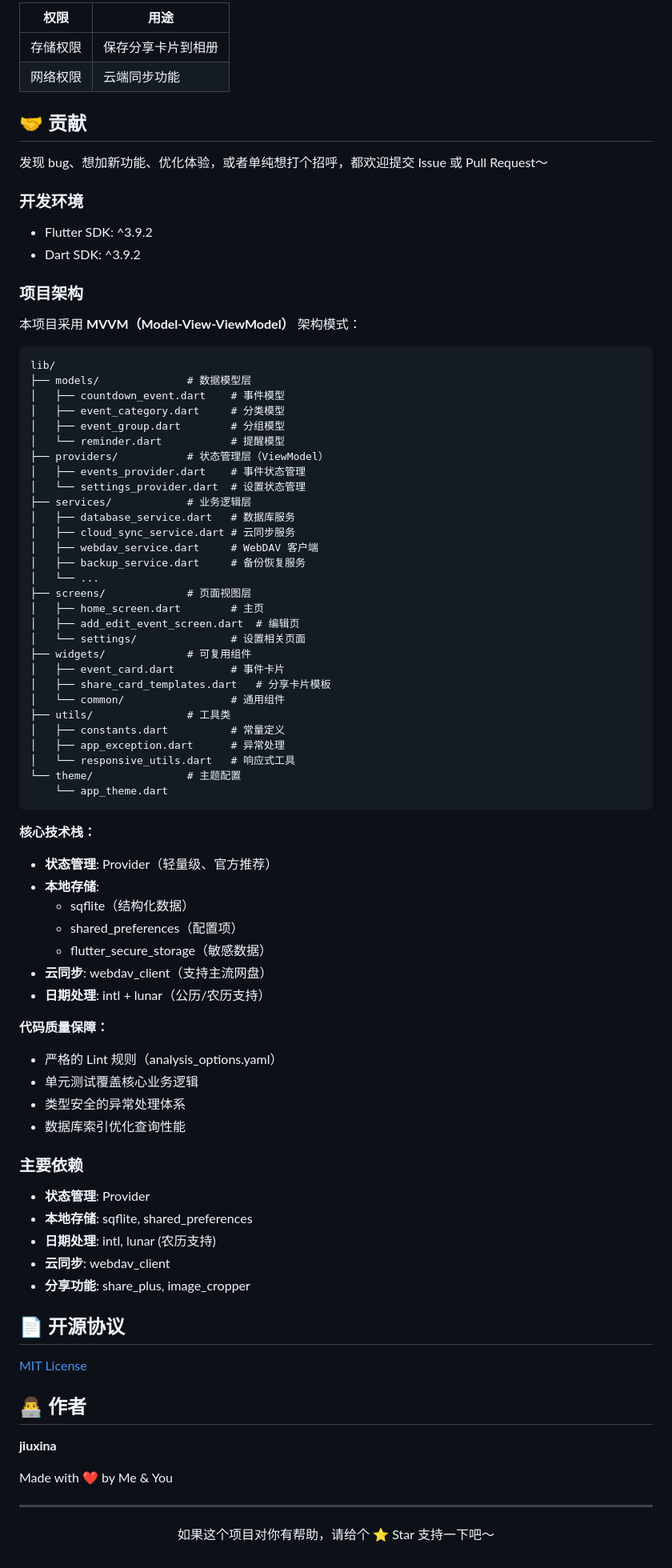
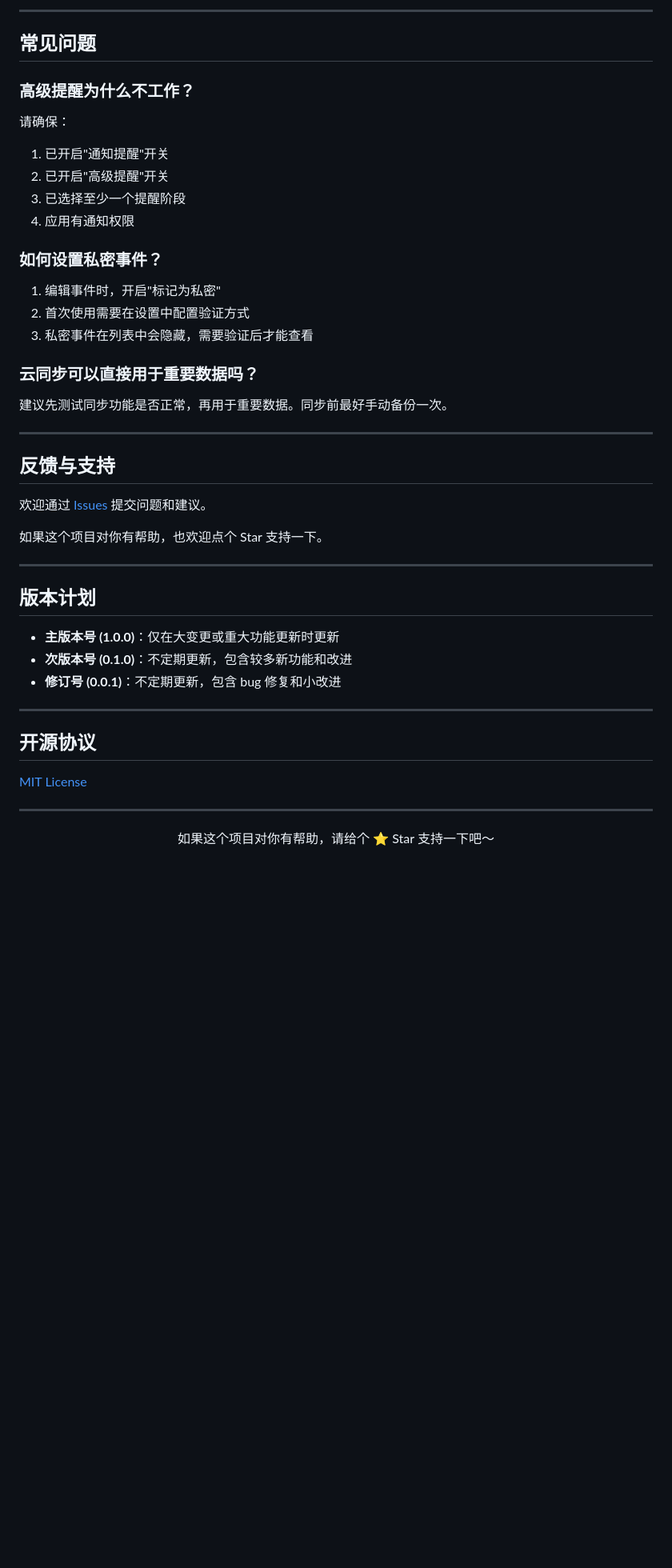
Before and after one commit to jiuxina/ying, a Markdown page: README.md, the part around one of its changes. Shown at 80% size. Rendered like a GitHub page; blank space fills up the shorter version.

Commit message:
docs: Update README for v1.1.0 and add test reports

````diff
--- a/README.md
+++ b/README.md
@@ -216,86 +251,47 @@ flutter run --profile
 
-| 权限           | 用途                         |
-| -------------- | ---------------------------- |
-| 存储权限       | 保存分享卡片到相册           |
-| 网络权限       | 云端同步功能                 |
+---
 
-## 🤝 贡献
+## 常见问题
 
-发现 bug、想加新功能、优化体验，或者单纯想打个招呼，都欢迎提交 Issue 或 Pull Request～
+### 高级提醒为什么不工作？
 
-### 开发环境
+请确保：
+1. 已开启"通知提醒"开关
+2. 已开启"高级提醒"开关
+3. 已选择至少一个提醒阶段
+4. 应用有通知权限
 
-- Flutter SDK: ^3.9.2
-- Dart SDK: ^3.9.2
+### 如何设置私密事件？
 
-### 项目架构
+1. 编辑事件时，开启"标记为私密"
+2. 首次使用需要在设置中配置验证方式
+3. 私密事件在列表中会隐藏，需要验证后才能查看
 
-本项目采用 **MVVM（Model-View-ViewModel）** 架构模式：
+### 云同步可以直接用于重要数据吗？
 
-```
-lib/
-├── models/              # 数据模型层
-│   ├── countdown_event.dart    # 事件模型
-│   ├── event_category.dart     # 分类模型
-│   ├── event_group.dart        # 分组模型
-│   └── reminder.dart           # 提醒模型
-├── providers/           # 状态管理层（ViewModel）
-│   ├── events_provider.dart    # 事件状态管理
-│   └── settings_provider.dart  # 设置状态管理
-├── services/            # 业务逻辑层
-│   ├── database_service.dart   # 数据库服务
-│   ├── cloud_sync_service.dart # 云同步服务
-│   ├── webdav_service.dart     # WebDAV 客户端
-│   ├── backup_service.dart     # 备份恢复服务
-│   └── ...
-├── screens/             # 页面视图层
-│   ├── home_screen.dart        # 主页
-│   ├── add_edit_event_screen.dart  # 编辑页
-│   └── settings/               # 设置相关页面
-├── widgets/             # 可复用组件
-│   ├── event_card.dart         # 事件卡片
-│   ├── share_card_templates.dart   # 分享卡片模板
-│   └── common/                 # 通用组件
-├── utils/               # 工具类
-│   ├── constants.dart          # 常量定义
-│   ├── app_exception.dart      # 异常处理
-│   └── responsive_utils.dart   # 响应式工具
-└── theme/               # 主题配置
-    └── app_theme.dart
-```
+建议先测试同步功能是否正常，再用于重要数据。同步前最好手动备份一次。
 
-**核心技术栈：**
-- **状态管理**: Provider（轻量级、官方推荐）
-- **本地存储**:
-  - sqflite（结构化数据）
-  - shared_preferences（配置项）
-  - flutter_secure_storage（敏感数据）
-- **云同步**: webdav_client（支持主流网盘）
-- **日期处理**: intl + lunar（公历/农历支持）
+---
 
-**代码质量保障：**
-- 严格的 Lint 规则（analysis_options.yaml）
-- 单元测试覆盖核心业务逻辑
-- 类型安全的异常处理体系
-- 数据库索引优化查询性能
+## 反馈与支持
 
-### 主要依赖
+欢迎通过 [Issues](https://github.com/jiuxina/ying/issues) 提交问题和建议。
 
-- **状态管理**: Provider
-- **本地存储**: sqflite, shared_preferences
-- **日期处理**: intl, lunar (农历支持)
-- **云同步**: webdav_client
-- **分享功能**: share_plus, image_cropper
+如果这个项目对你有帮助，也欢迎点个 Star 支持一下。
 
-## 📄 开源协议
+---
+
+## 版本计划
+
+- **主版本号 (1.0.0)**：仅在大变更或重大功能更新时更新
+- **次版本号 (0.1.0)**：不定期更新，包含较多新功能和改进
+- **修订号 (0.0.1)**：不定期更新，包含 bug 修复和小改进
+
+---
+
+## 开源协议
 
 [MIT License](https://github.com/jiuxina/ying/blob/main/LICENSE)
-
-## 👨‍💻 作者
-
-**jiuxina**
-
-Made with ❤️ by Me & You
 
 ---
 
````
Also changed, not shown: other parts of README.md (+144 -109 lines).
